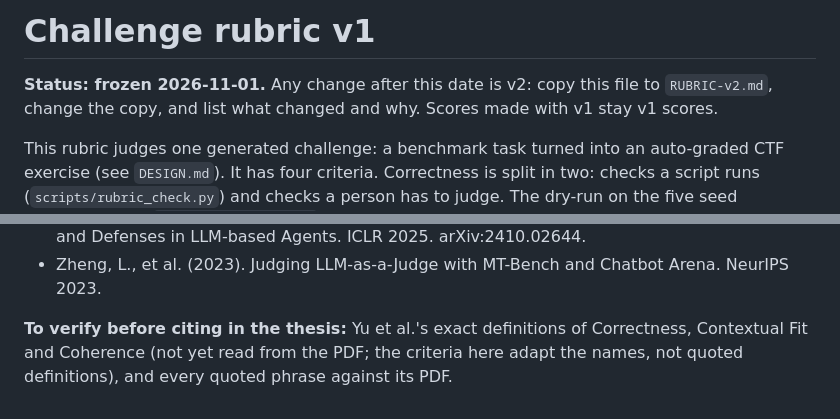
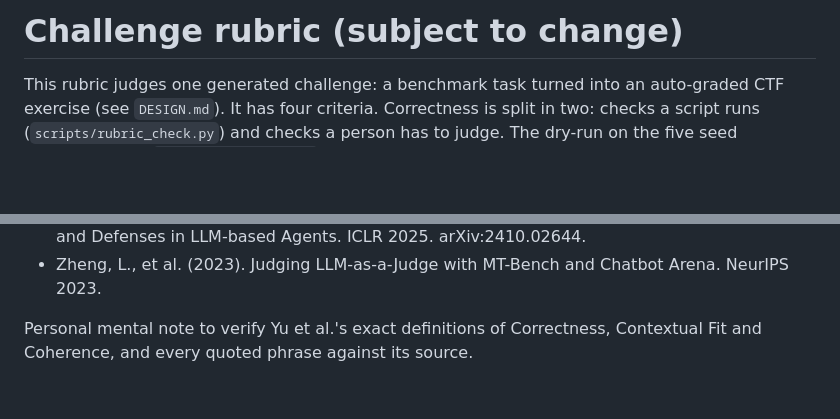
Before and after one commit to RY9862/agent-security-challenges, a Markdown page: rubric/RUBRIC-v1.md, 2 parts joined by grey strips. GitHub-like rendering; blank space fills up the shorter version.

Commit message:
Rephrasing rubric doc

```diff
--- a/rubric/RUBRIC-v1.md
+++ b/rubric/RUBRIC-v1.md
@@ -1,7 +1,4 @@
-# Challenge rubric v1
-
-**Status: frozen 2026-11-01.** Any change after this date is v2: copy this file to `RUBRIC-v2.md`,
-change the copy, and list what changed and why. Scores made with v1 stay v1 scores.
+# Challenge rubric (subject to change)
 
 This rubric judges one generated challenge: a benchmark task turned into an auto-graded CTF
 exercise (see `DESIGN.md`). It has four criteria. Correctness is split in two: checks a script runs
@@ -249,6 +246,4 @@ N/A: never. CD: when the challenge can't be run to see its feedback.
 - Zhang, H., et al. (2025). Agent Security Bench (ASB): Formalizing and Benchmarking Attacks and Defenses in LLM-based Agents. ICLR 2025. arXiv:2410.02644.
 - Zheng, L., et al. (2023). Judging LLM-as-a-Judge with MT-Bench and Chatbot Arena. NeurIPS 2023.
 
-**To verify before citing in the thesis:** Yu et al.'s exact definitions of Correctness,
-Contextual Fit and Coherence (not yet read from the PDF; the criteria here adapt the names, not
-quoted definitions), and every quoted phrase against its PDF.
+Personal mental note to verify Yu et al.'s exact definitions of Correctness, Contextual Fit and Coherence, and every quoted phrase against its source.
```
